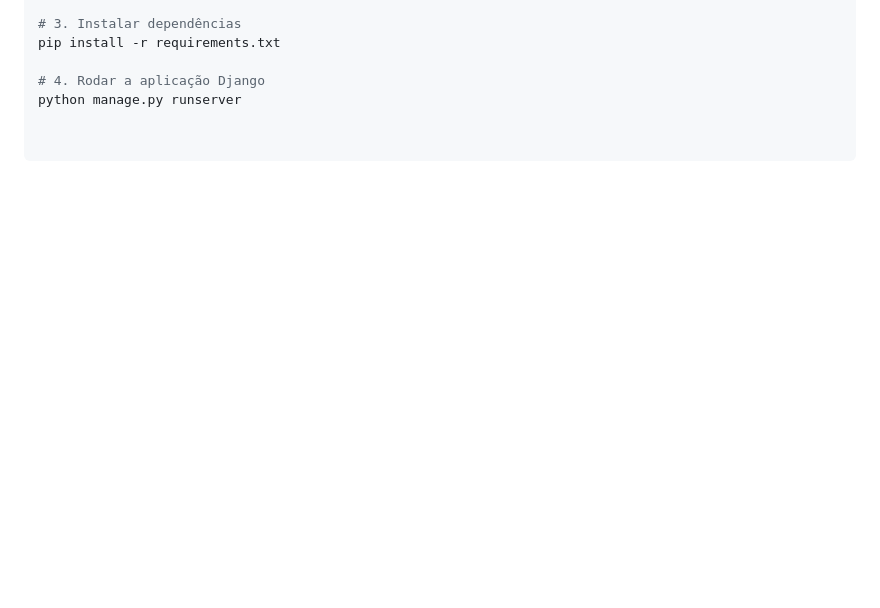
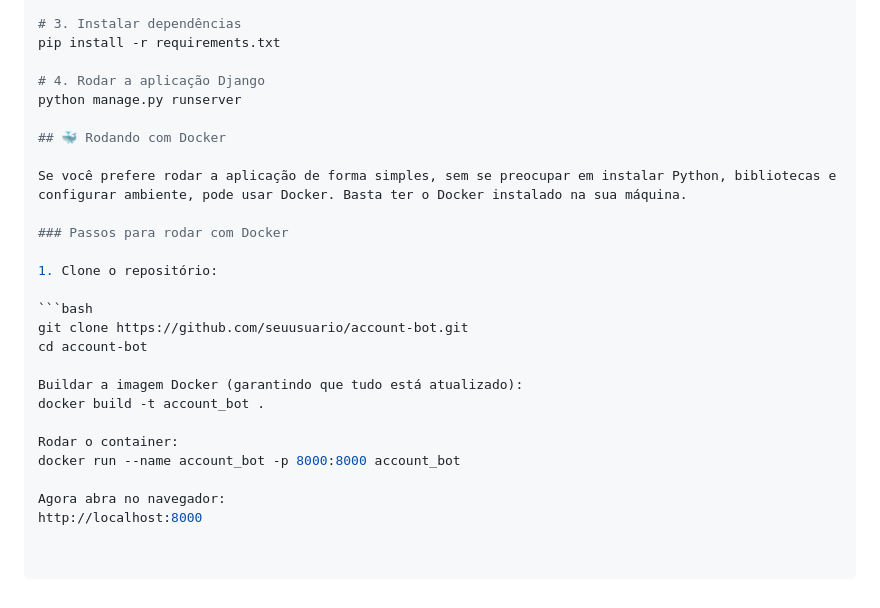
Before and after one commit to wallingson12/Account_bot, a Markdown page: README.md, the part around the change. Rendered like a GitHub page; blank space fills up the shorter version.

````diff
--- a/README.md
+++ b/README.md
@@ -80,3 +80,24 @@ pip install -r requirements.txt
 
 # 4. Rodar a aplicação Django
 python manage.py runserver
+
+## 🐳 Rodando com Docker
+
+Se você prefere rodar a aplicação de forma simples, sem se preocupar em instalar Python, bibliotecas e configurar ambiente, pode usar Docker. Basta ter o Docker instalado na sua máquina.
+
+### Passos para rodar com Docker
+
+1. Clone o repositório:
+
+```bash
+git clone https://github.com/seuusuario/account-bot.git
+cd account-bot
+
+Buildar a imagem Docker (garantindo que tudo está atualizado):
+docker build -t account_bot .
+
+Rodar o container:
+docker run --name account_bot -p 8000:8000 account_bot
+
+Agora abra no navegador:
+http://localhost:8000
````
